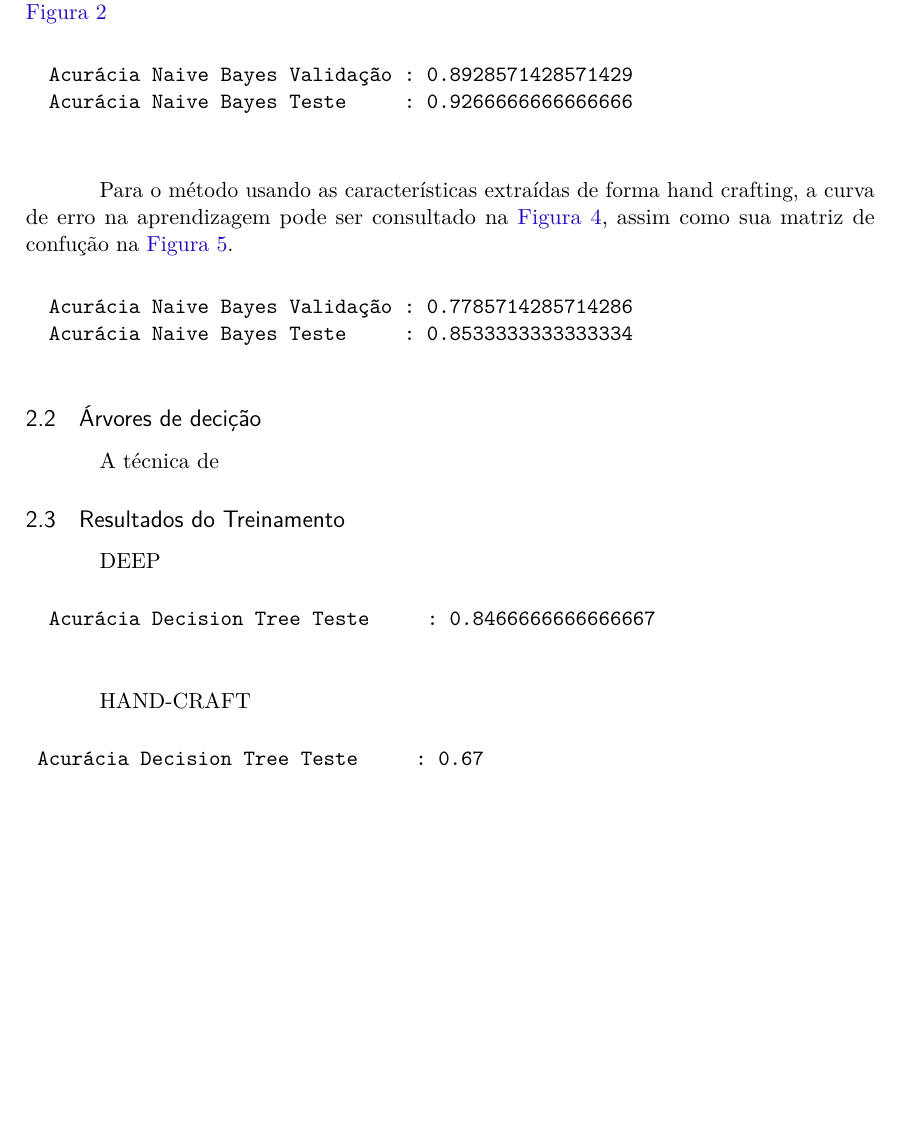
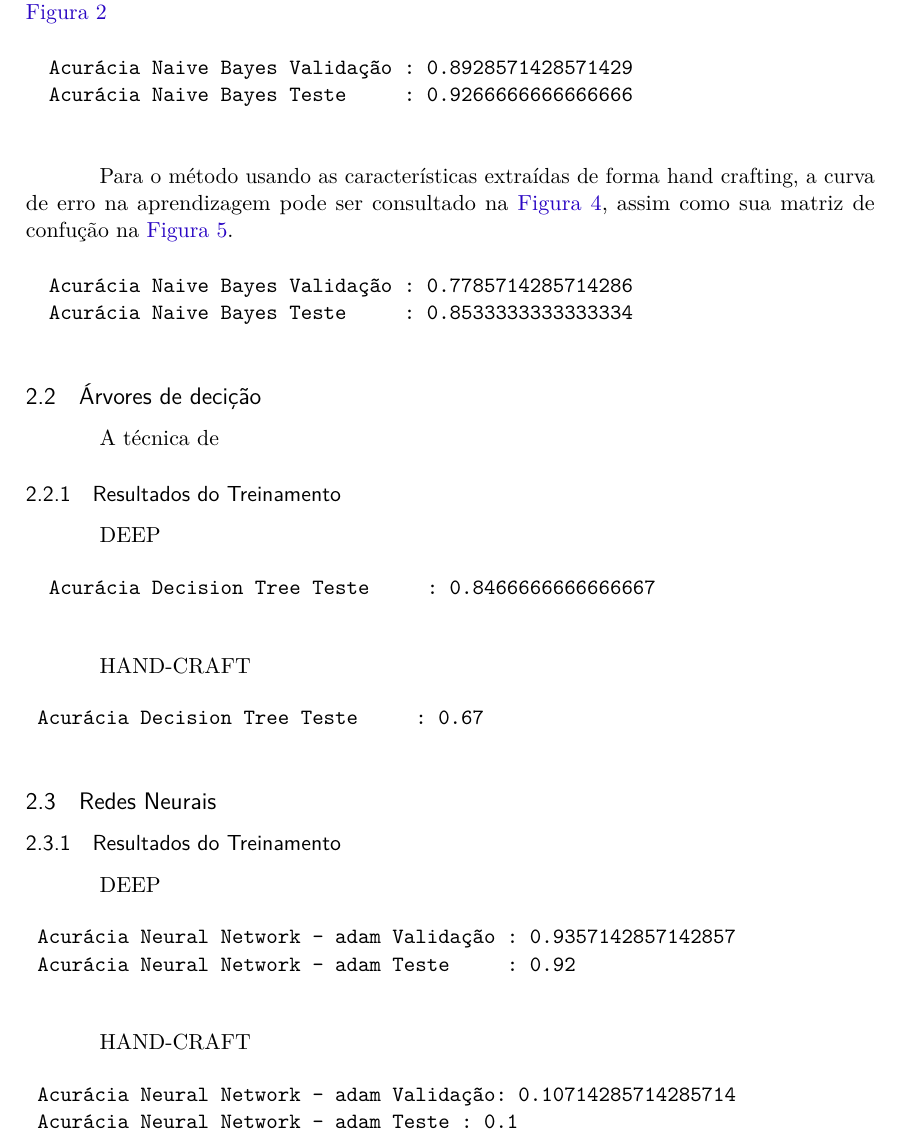
Before and after one commit to lucasmpaim/trabalho-final-machine-learning, a LaTeX thesis (latex/document.tex): part of page 4 of 11, cut so that both start at the same text, the shorter picture padded with empty space. Compiled offline with pdfLaTeX.

Commit message:
update latex document

```diff
--- a/latex/document.tex
+++ b/latex/document.tex
@@ -322,7 +322,7 @@ sumario=tradicional,
 
 	A técnica de
 
-	\subsection{Resultados do Treinamento}
+	\subsubsection{Resultados do Treinamento}
 	DEEP
 	\begin{verbatim}
 		Acurácia Decision Tree Teste     : 0.8466666666666667
@@ -331,6 +331,21 @@ sumario=tradicional,
 	HAND-CRAFT
 	\begin{verbatim}
 	Acurácia Decision Tree Teste     : 0.67
+	\end{verbatim}
+
+	\subsection{Redes Neurais}
+
+	\subsubsection{Resultados do Treinamento}
+	DEEP
+	\begin{verbatim}
+	Acurácia Neural Network - adam Validação : 0.9357142857142857
+	Acurácia Neural Network - adam Teste     : 0.92
+	\end{verbatim}
+
+	HAND-CRAFT
+	\begin{verbatim}
+	Acurácia Neural Network - adam Validação: 0.10714285714285714
+	Acurácia Neural Network - adam Teste : 0.1
 	\end{verbatim}
 	% ---
 	% Finaliza a parte no bookmark do PDF, para que se inicie o bookmark na raiz
```
Also changed, not shown: latex/confusion-matrix-neural-network-hodoult-deep.png (added), latex/confusion-matrix-neural-network-hodoult-hand-craft.png (added), latex/document.pdf, latex/error-neural-network-hodoult-hand-craft.png (added), latex/error-neural-network-holdout-deep.png (added), 1 other file.
